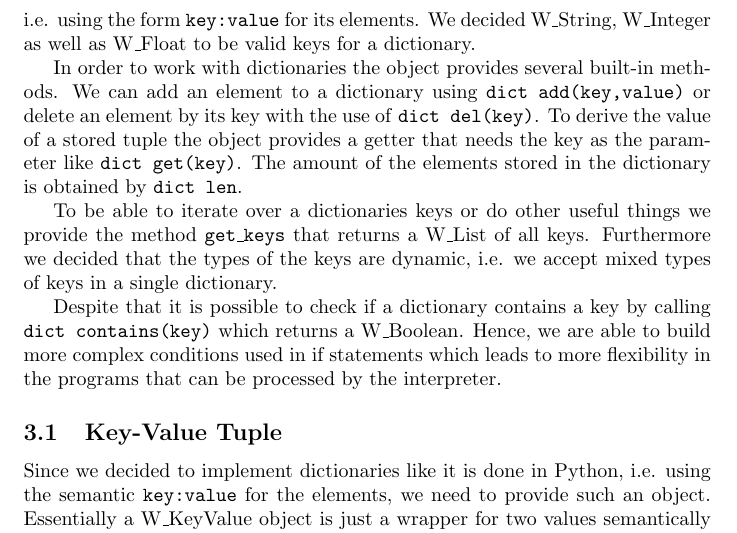
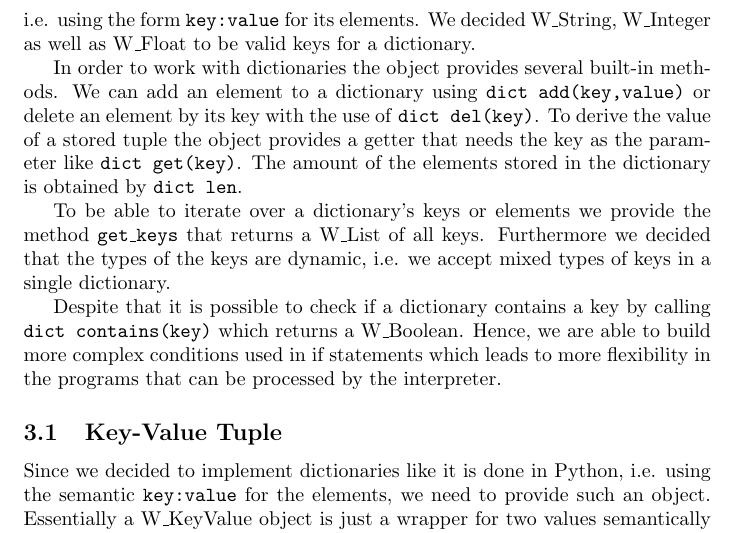
Before and after one commit to Korred/Simple-Interpreter, a LaTeX paper (Interpreter/doc/documentation.tex): part of page 2 of 2, cut so that both start at the same text. Compiled offline with pdfLaTeX.

Commit message:
update doc

```diff
--- a/Interpreter/doc/documentation.tex
+++ b/Interpreter/doc/documentation.tex
@@ -38,7 +38,7 @@ We can add an element to a dictionary using \texttt{dict add(key,value)} or dele
 To derive the value of a stored tuple the object provides a getter that needs the key as the parameter like \texttt{dict get(key)}.
 The amount of the elements stored in the dictionary is obtained by \texttt{dict len}.
 
-To be able to iterate over a dictionaries keys or do other useful things we provide the method \texttt{get\_keys} that returns a W\_List of all keys.
+To be able to iterate over a dictionary's keys or elements we provide the method \texttt{get\_keys} that returns a W\_List of all keys.
 Furthermore we decided that the types of the keys are dynamic, i.e. we accept mixed types of keys in a single dictionary.
 
 Despite that it is possible to check if a dictionary contains a key by calling \texttt{dict contains(key)} which returns a W\_Boolean.
```
Also changed, not shown: Interpreter/doc/documentation.pdf.
